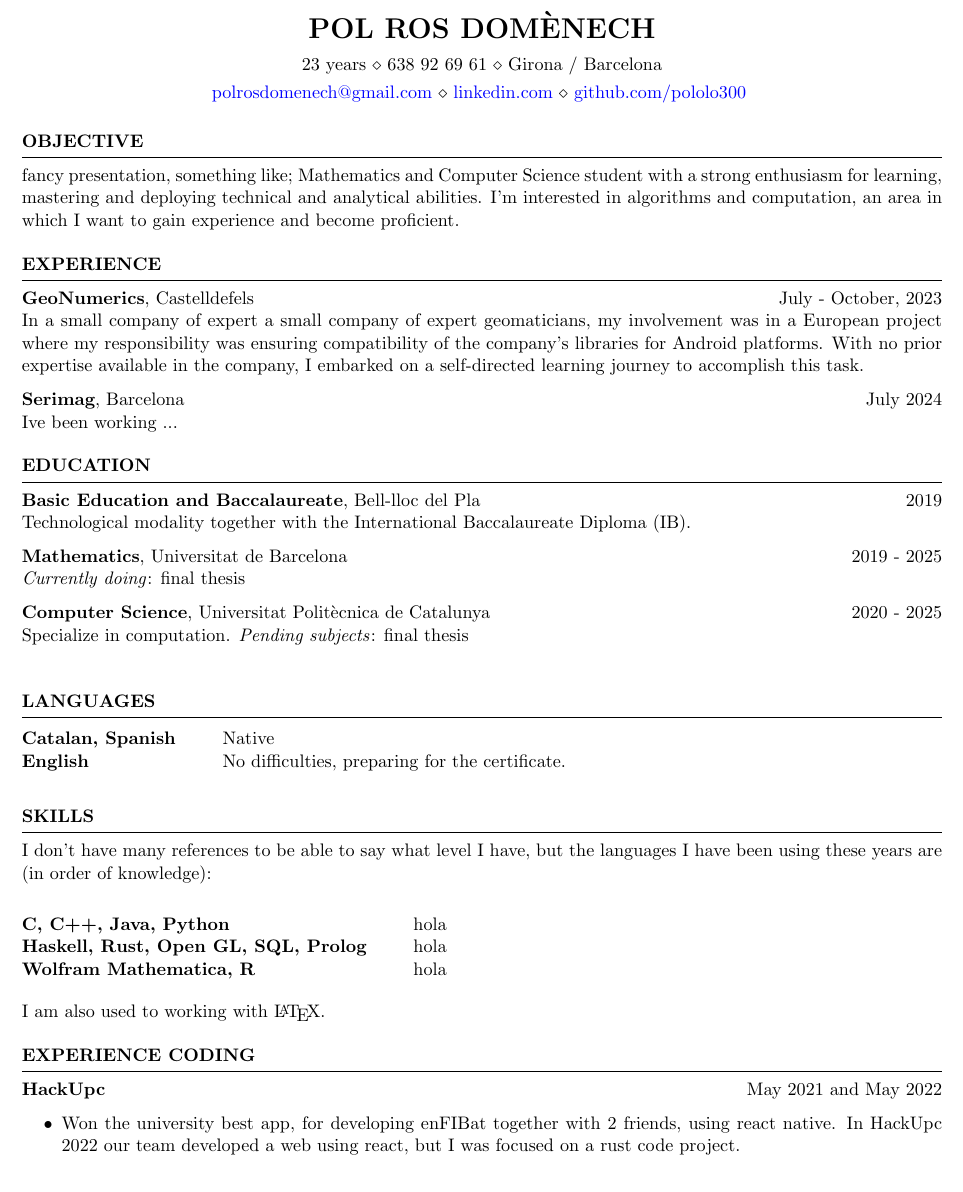
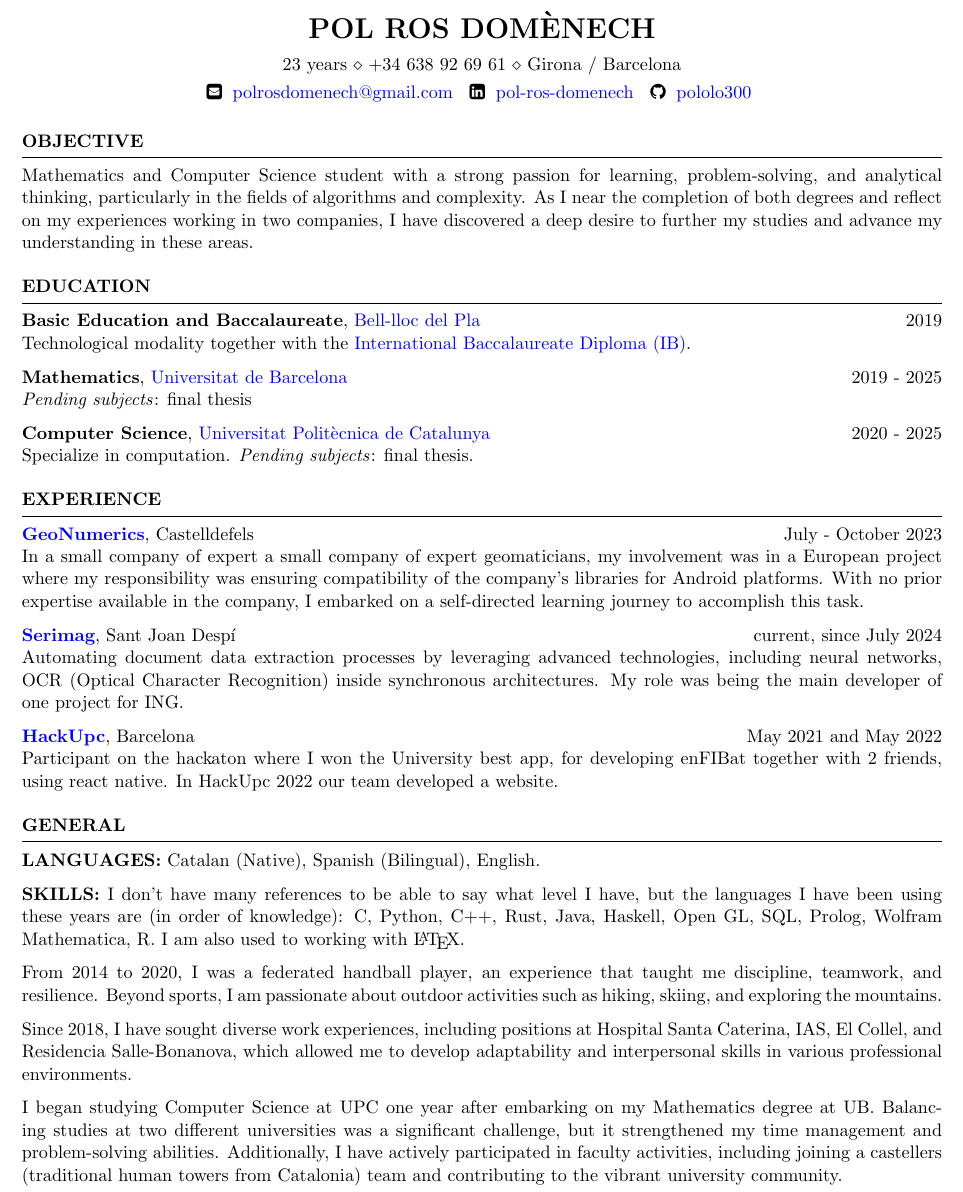
Before and after one commit to pololo300/cv, a LaTeX CV (cv.tex): part of the page, cut so that both start at the same text. Compiled offline with pdfLaTeX.

Commit message:
hola
pues aixo hola

```diff
--- a/cv.tex
+++ b/cv.tex
@@ -5,87 +5,52 @@
 \newcommand{\itab}[1]{\hspace{0em}\rlap{#1}}
 \name{Pol Ros Domènech} % Your name
 % You can merge both of these into a single line, if you do not have a website.
-\address{23 years \\ 638 92 69 61 \\ Girona / Barcelona}
-\address{\href{polrosdomenech@gmail.com}{polrosdomenech@gmail.com} \\ \href{https://www.linkedin.com/in/pol-ros-domenech-436211187/}{linkedin.com}  \\ \href{https://github.com/pololo300}{github.com/pololo300}  }%
+\address{23 years \\ +34 638 92 69 61 \\ Girona / Barcelona}
+\address{\faEnvelopeSquare \hspace{0.25em} \href{polrosdomenech@gmail.com}{polrosdomenech@gmail.com} \hspace{0.25em} \faLinkedinSquare \hspace{0.25em}  \href{https://www.linkedin.com/in/pol-ros-domenech-436211187/}{pol-ros-domenech}  \hspace{0.25em} \faGithub \hspace{0.25em} \href{https://github.com/pololo300}{pololo300}  }%
 
 \begin{document}
 
-%-----------------------------------------------http://www.faangpath.com/-----------------------------------------
-%	OBJECTIVE
-%----------------------------------------------------------------------------------------
-
 \begin{rSection}{OBJECTIVE}
 
-{fancy presentation, something like; Mathematics and Computer Science student with a strong enthusiasm for learning, mastering and deploying technical
-and analytical abilities. I’m interested in algorithms and computation, an area in which I want to gain experience
-and become proficient.}
-
+ Mathematics and Computer Science student with a strong passion for learning, problem-solving, and analytical thinking, particularly in the fields of algorithms and complexity. As I near the completion of both degrees and reflect on my experiences working in two companies, I have discovered a deep desire to further my studies and advance my understanding in these areas.
 
 \end{rSection}
 
-%----------------------------------------------------------------------------------------
-%	EXPERIENCE SECTION
-%----------------------------------------------------------------------------------------
+
+\begin{rSection}{Education}
+ {\bf Basic Education and Baccalaureate}, \href{https://www.bell-lloc.org/en/}{Bell-lloc del Pla} \hfill {2019}\\
+ Technological modality together with the \href{https://www.ibo.org/}{International Baccalaureate Diploma (IB)}.
+
+ {\bf Mathematics}, \href{https://web.ub.edu/en/home}{Universitat de Barcelona} \hfill {2019 - 2025}\\
+ \textit{Pending subjects}: final thesis
+
+ {\bf Computer Science}, \href{https://www.upc.edu/en?set_language=en}{Universitat Politècnica de Catalunya} \hfill {2020 - 2025}\\
+ Specialize in computation. \textit{Pending subjects}: final thesis.
+\end{rSection}
 
 \begin{rSection}{EXPERIENCE}
+ {\bf \href{https://www.geonumerics.es/}{GeoNumerics}}, Castelldefels \hfill {July - October 2023} \\
+ In a small company of expert a small company of expert geomaticians,  my involvement was in a European project where my responsibility was ensuring compatibility of the company’s libraries for Android platforms. With no prior expertise available in the company, I embarked on a self-directed learning journey to accomplish this task.
 
-{\bf GeoNumerics}, Castelldefels \hfill {July - October, 2023}\\
-In a small company of expert a small company of expert geomaticians,  my involvement was in a European project where my responsibility was ensuring compatibility of the company’s libraries for Android platforms. With no prior expertise available in the company, I embarked on a self-directed learning journey to accomplish this task.
+ {\bf \href{https://serimag.com/en/}{Serimag}}, Sant Joan Despí \hfill {current, since July 2024} \\
+ Automating document data extraction processes by leveraging advanced technologies, including neural networks, OCR (Optical Character Recognition) inside synchronous architectures. My role was being the main developer of one project for ING.
 
-{\bf Serimag}, Barcelona \hfill {July 2024}\\
-Ive been working ...
+\textbf{\href{https://hackupc.com/}{HackUpc}}, Barcelona \hfill  May 2021 and May 2022 \\
+ Participant on the hackaton where I won the University best app, for developing enFIBat together with 2 friends, using react native. In HackUpc 2022 our team developed a website.
+\end{rSection}
+
+\begin{rSection}{GENERAL}
+\textbf{LANGUAGES:} Catalan (Native), Spanish (Bilingual), English.
+
+\textbf{SKILLS:}
+I don't have many references to be able to say what level I have, but the languages I have been using these years are (in order of knowledge): C, Python, C++, Rust, Java, Haskell, Open GL, SQL, Prolog, Wolfram Mathematica, R. I am also used to working with \LaTeX.
+
+
+From 2014 to 2020, I was a federated handball player, an experience that taught me discipline, teamwork, and resilience. Beyond sports, I am passionate about outdoor activities such as hiking, skiing, and exploring the mountains.
+
+Since 2018, I have sought diverse work experiences, including positions at Hospital Santa Caterina, IAS, El Collel, and Residencia Salle-Bonanova, which allowed me to develop adaptability and interpersonal skills in various professional environments.
+
+I began studying Computer Science at UPC one year after embarking on my Mathematics degree at UB. Balancing studies at two different universities was a significant challenge, but it strengthened my time management and problem-solving abilities. Additionally, I have actively participated in faculty activities, including joining a castellers (traditional human towers from Catalonia) team and contributing to the vibrant university community.
 
 \end{rSection}
-%----------------------------------------------------------------------------------------
-%	EDUCATION SECTION
-%----------------------------------------------------------------------------------------
-
-\begin{rSection}{Education}
-
-{\bf Basic Education and Baccalaureate}, Bell-lloc del Pla \hfill {2019}\\
-Technological modality together with the International Baccalaureate Diploma (IB).
-
-{\bf Mathematics}, Universitat de Barcelona \hfill {2019 - 2025}\\
-\textit{Currently doing}: final thesis
-
-{\bf Computer Science}, Universitat Politècnica de Catalunya \hfill {2020 - 2025}\\
-Specialize in computation. \textit{Pending subjects}: final thesis \\
-
-\end{rSection}
-
-%----------------------------------------------------------------------------------------
-% TECHINICAL STRENGTHS
-%----------------------------------------------------------------------------------------
-\begin{rSection}{LANGUAGES}
-
-\begin{tabular}{ @{} >{\bfseries}l @{\hspace{6ex}} l }
-Catalan, Spanish & Native
-\\
-English & No difficulties, preparing for the certificate. \\
-
-\end{tabular}\\
-\end{rSection}
-
-\begin{rSection}{SKILLS}
-I don't have many references to be able to say what level I have, but the languages I have been using these years are (in order of knowledge):\\
-
-\begin{tabular}{ @{} >{\bfseries}l @{\hspace{6ex}} l }
-C, C++, Java, Python & hola  \\
-Haskell, Rust, Open GL, SQL, Prolog & hola\\
-Wolfram Mathematica, R  & hola\\
-\end{tabular}\\
-
-I am also used to working with \LaTeX.
-\end{rSection}
-
-
-\begin{rSection}{EXPERIENCE CODING}
-
-\textbf{HackUpc} \hfill  May 2021 and May 2022
- \begin{itemize}
-    \itemsep -3pt {}
-    \item Won the university best app, for developing enFIBat together with 2 friends, using react native. In HackUpc 2022 our team developed a web using react, but I was focused on a rust code project.
- \end{itemize}
-\end{rSection}
-
 \end{document}
```
Also changed, not shown: .ltex/ltex.dictionary.en-US.txt (added), .ltex/ltex.hiddenFalsePositives.en-US.txt (added), cv.tex (2 more changed lines).
